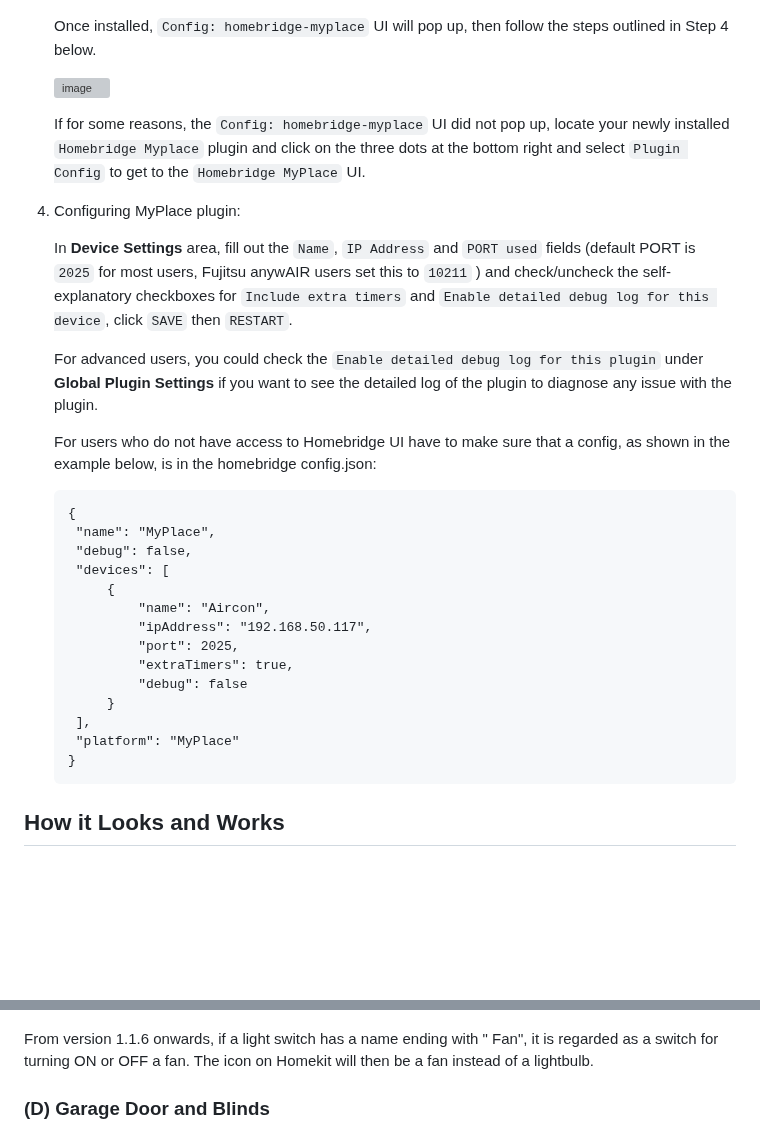
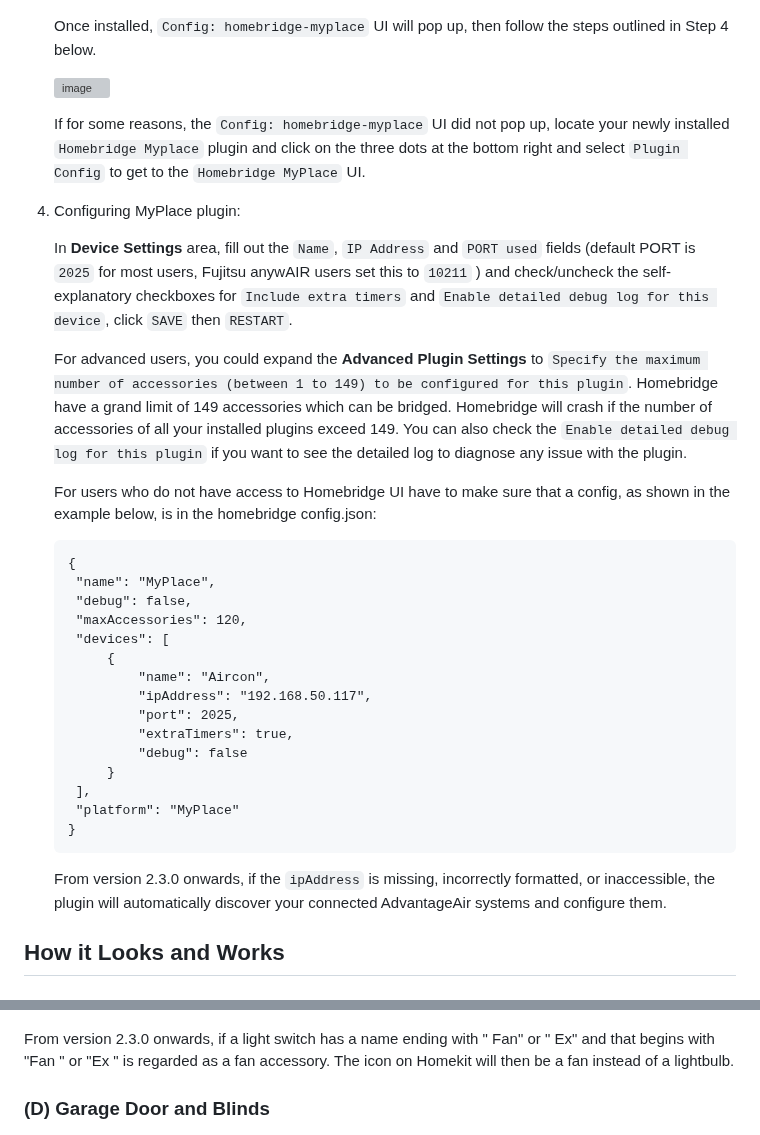
Before and after one commit to uswong/homebridge-myplace, a Markdown page: README.md, 2 parts joined by grey strips. Rendered like a GitHub page; blank space fills up the shorter version; grey boxes are pictures that could not be loaded.

````diff
--- a/README.md
+++ b/README.md
@@ -45,7 +46,7 @@ An independent plugin bringing [Advantage Air](https://www.advantageair.com.au/)
 
    In <B>Device Settings</B> area, fill out the `Name`, `IP Address` and `PORT used` fields (default PORT is `2025` for most users, Fujitsu anywAIR users set this to `10211` ) and check/uncheck the self-explanatory checkboxes for `Include extra timers` and `Enable detailed debug log for this device`, click `SAVE` then `RESTART`.
 
-   For advanced users, you could check the `Enable detailed debug log for this plugin` under <B>Global Plugin Settings</B> if you want to see the detailed log of the plugin to diagnose any issue with the plugin.
+   For advanced users, you could expand the **Advanced Plugin Settings** to `Specify the maximum number of accessories (between 1 to 149) to be configured for this plugin`. Homebridge have a grand limit of 149 accessories which can be bridged.  Homebridge will crash if the number of accessories of all your installed plugins exceed 149.  You can also check the `Enable detailed debug log for this plugin` if you want to see the detailed log to diagnose any issue with the plugin.
 
    For users who do not have access to Homebridge UI have to make sure that a config, as shown in the example below, is in the homebridge config.json:
 
@@ -53,6 +54,7 @@ An independent plugin bringing [Advantage Air](https://www.advantageair.com.au/)
    {
     "name": "MyPlace",
     "debug": false,
+    "maxAccessories": 120,
     "devices": [
         {
             "name": "Aircon",
@@ -65,6 +67,8 @@ An independent plugin bringing [Advantage Air](https://www.advantageair.com.au/)
     "platform": "MyPlace"
    }
    ```
+
+   From version 2.3.0 onwards, if the `ipAddress` is missing, incorrectly formatted, or inaccessible, the plugin will automatically discover your connected AdvantageAir systems and configure them.
 
 ## How it Looks and Works
 ### (A) Aircon System (MyAir, E-zone, etc) has the following typical Homekit tiles:
@@ -143,7 +147,7 @@ Light with dimmer has a slider to control its brightness while a light without d
 <img width="240px" src="Screenshots/Fan_homekit_UI.jpg">
 </p>
 
-From version 1.1.6 onwards, if a light switch has a name ending with " Fan", it is regarded as a switch for turning ON or OFF a fan.  The icon on Homekit will then be a fan instead of a lightbulb.
+From version 2.3.0 onwards, if a light switch has a name ending with " Fan" or " Ex" and that begins with "Fan " or "Ex " is regarded as a fan accessory.  The icon on Homekit will then be a fan instead of a lightbulb.
 
 ### (D) Garage Door and Blinds
 <p align="left">
````
Also changed, not shown: other parts of README.md (+2 -1 lines).
